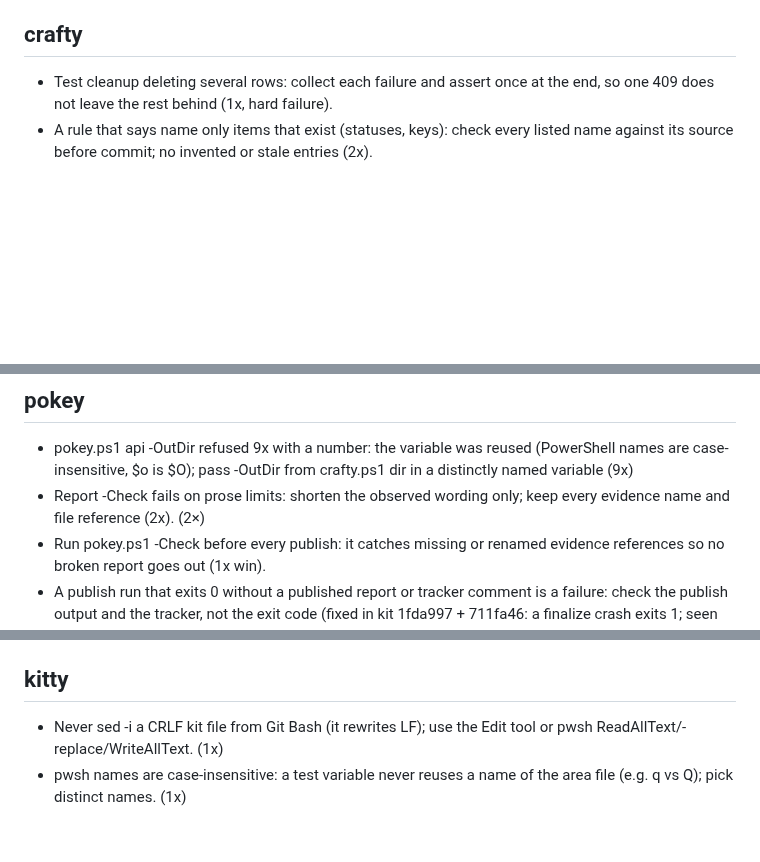
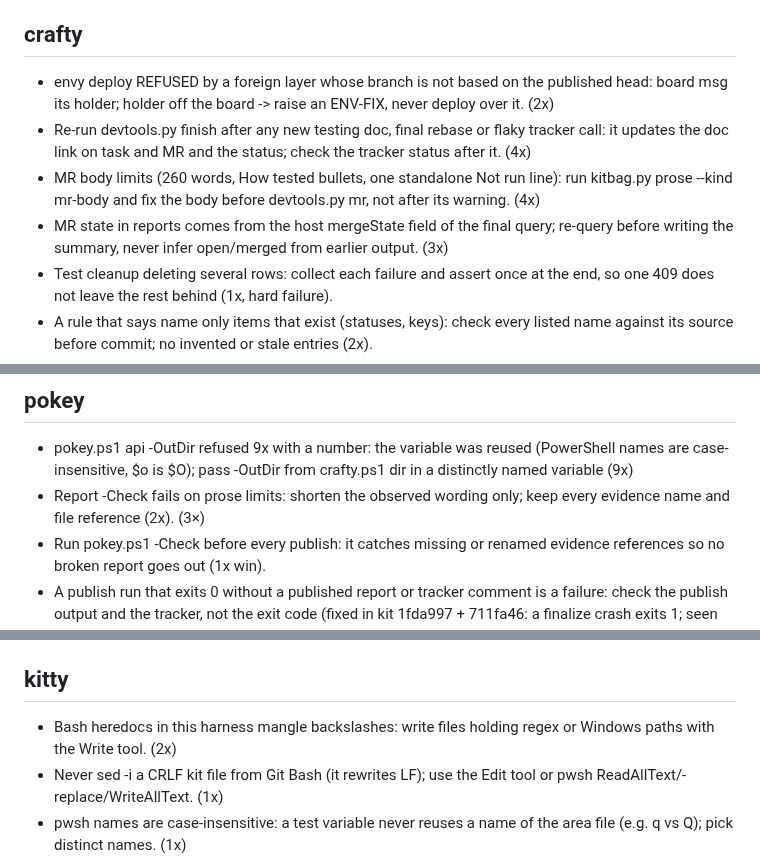
Before and after one commit to prskid1000/claude-crew, a Markdown page: LESSONS.md, 3 parts joined by grey strips. Drawn GitHub-style; blank space fills up the shorter version.

Commit message:
chore(kit): retro 2026-10-29 lessons
Co-Authored-By: Claude Opus 5.5 <noreply@anthropic.com>

```diff
--- a/LESSONS.md
+++ b/LESSONS.md
@@ -18,6 +18,10 @@ Active rules, one line each, newest first, `(n×)` = times seen. Read your skill
 - Group agents by AREA (screens/packages), not item count; overlaps and contracts go into the brief; ~15 parallel devy fit the memory gate; each area gets its own file prefix and number range for new files; overlap checks list every path any branch commit touched, not the net diff. (2×)
 
 ## crafty
+- envy deploy REFUSED by a foreign layer whose branch is not based on the published head: board msg its holder; holder off the board -> raise an ENV-FIX, never deploy over it. (2x)
+- Re-run devtools.py finish after any new testing doc, final rebase or flaky tracker call: it updates the doc link on task and MR and the status; check the tracker status after it. (4x)
+- MR body limits (260 words, How tested bullets, one standalone Not run line): run kitbag.py prose --kind mr-body and fix the body before devtools.py mr, not after its warning. (4x)
+- MR state in reports comes from the host mergeState field of the final query; re-query before writing the summary, never infer open/merged from earlier output. (3x)
 - Test cleanup deleting several rows: collect each failure and assert once at the end, so one 409 does not leave the rest behind (1x, hard failure).
 - A rule that says name only items that exist (statuses, keys): check every listed name against its source before commit; no invented or stale entries (2x).
 - Run every script through its interpreter (`python -X utf8 x.py`, `node x.mjs`, `& x.ps1` / `pwsh -File`): `& x.py` or `.\x.py` opens the file in its Windows association (an editor on the owner's screen); the guard denies it, and doc openers, `--web`, `gh browse`.
@@ -51,7 +55,7 @@ Active rules, one line each, newest first, `(n×)` = times seen. Read your skill
 
 ## pokey
 - pokey.ps1 api -OutDir refused 9x with a number: the variable was reused (PowerShell names are case-insensitive, $o is $O); pass -OutDir from crafty.ps1 dir in a distinctly named variable (9x)
-- Report -Check fails on prose limits: shorten the observed wording only; keep every evidence name and file reference (2x). (2×)
+- Report -Check fails on prose limits: shorten the observed wording only; keep every evidence name and file reference (2x). (3×)
 - Run pokey.ps1 -Check before every publish: it catches missing or renamed evidence references so no broken report goes out (1x win).
 - A publish run that exits 0 without a published report or tracker comment is a failure: check the publish output and the tracker, not the exit code (fixed in kit 1fda997 + 711fa46: a finalize crash exits 1; seen again = regression). (5×)
 - A local env start needs free RAM for the gate (its need + gate.keepFreeGB): check RAM first, or run the API checks first. (3×)
@@ -80,6 +84,7 @@ Active rules, one line each, newest first, `(n×)` = times seen. Read your skill
 - A restored snapshot can leave a lane "offline" in adb -> `phoney.ps1 avd reset -Lanes <name> -Level cold`.
 
 ## kitty
+- Bash heredocs in this harness mangle backslashes: write files holding regex or Windows paths with the Write tool. (2x)
 - Never sed -i a CRLF kit file from Git Bash (it rewrites LF); use the Edit tool or pwsh ReadAllText/-replace/WriteAllText. (1x)
 - pwsh names are case-insensitive: a test variable never reuses a name of the area file (e.g. q vs Q); pick distinct names. (1x)
 - A helper adding agents/<x>.md must update the router row, reach mentions and manifest in the same commit; pre-commit lint (ROUTER-UNROUTED, REACH-MENTION, MANIFEST) blocks a lone file. (3x)
```
